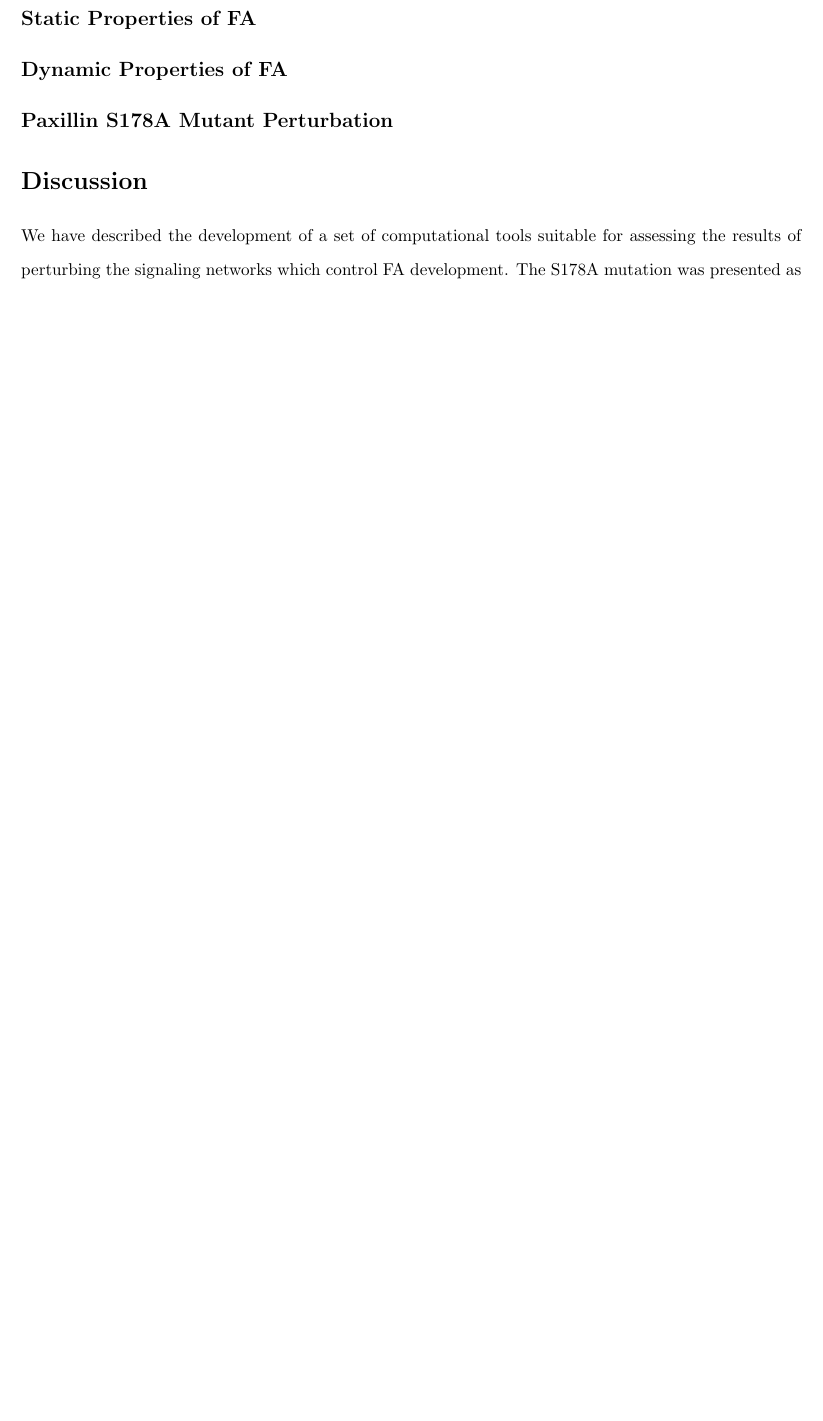
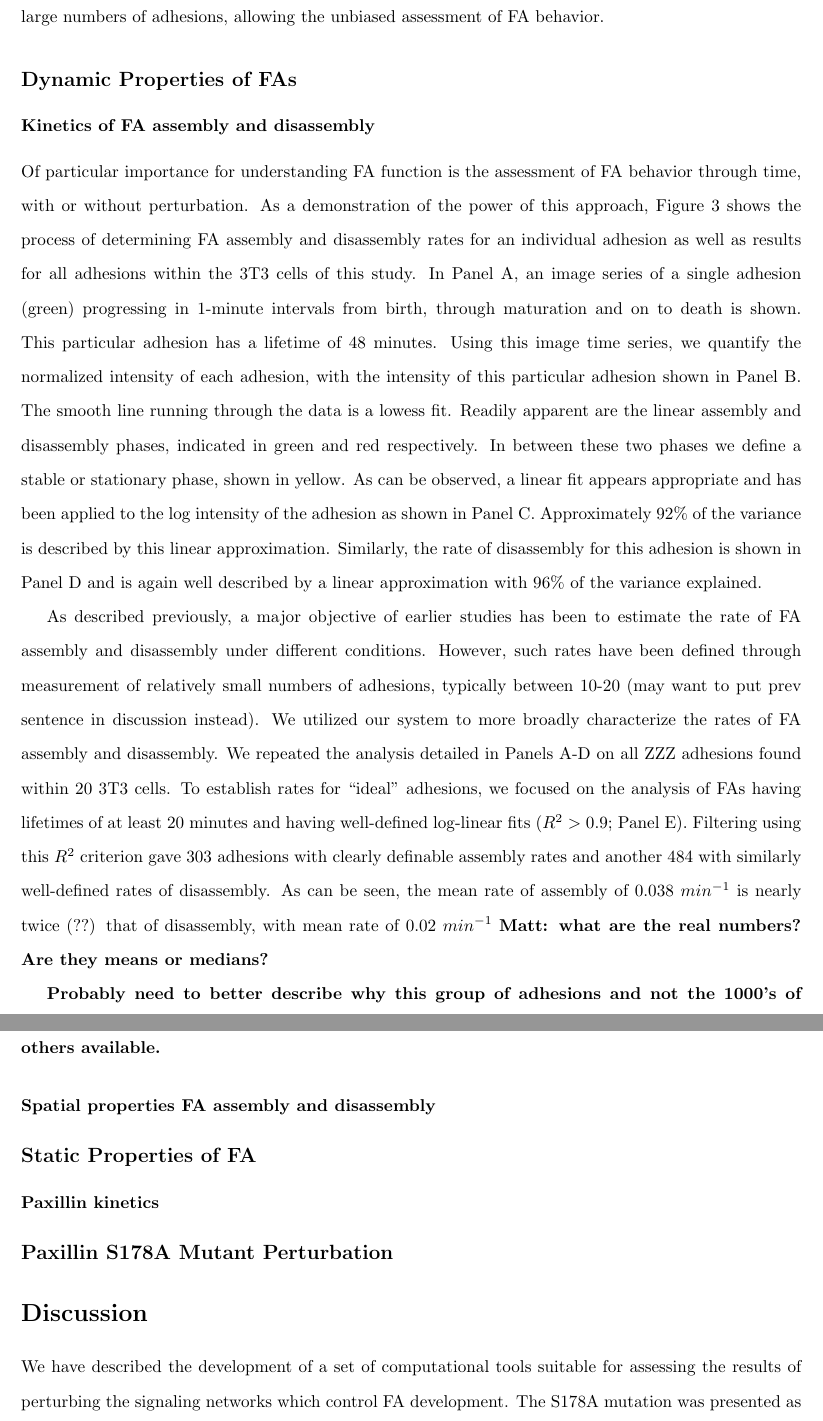
Before and after one commit to gomezlab/single_invado_analysis, a LaTeX document (doc/publication/paper/FA_paper.tex): part of page 5 of 18 before the commit and two parts of pages 5 and 6 of 19 after it, the two joined at a grey line, cut at the place of the change, the shorter picture padded with empty space. Compiled offline with pdfLaTeX; a missing bibliography style is replaced by a similar one.

Commit message:
Update dynamics section of results.
git-svn-id: https://svn-rc.unc.edu/gomez_lab/invadopodia@4160 ca063d7d-9bfa-4cd9-82ec-4107ad7834e0

```diff
--- a/doc/publication/paper/FA_paper.tex
+++ b/doc/publication/paper/FA_paper.tex
@@ -202,7 +205,22 @@ Distributions for several adhesion properties including area, average paxillin i
+As a whole, these results demonstrate that we are able to identify and quantitatively characterize large numbers of adhesions, allowing the unbiased assessment of FA behavior.
+
+
+
+\subsection*{Dynamic Properties of FAs}
+\subsubsection*{Kinetics of FA assembly and disassembly}
+Of particular importance for understanding FA function is the assessment of FA behavior through time, with or without perturbation. As a demonstration of the power of this approach, Figure 3 shows the process of determining FA assembly and disassembly rates for an individual adhesion as well as results for all adhesions within the 3T3 cells of this study. In Panel A, an image series of a single adhesion (green) progressing in 1-minute intervals from birth, through maturation and on to death is shown. This particular adhesion has a lifetime of 48 minutes. Using this image time series, we quantify the normalized intensity of each adhesion, with the intensity of this particular adhesion shown in Panel B. The smooth line running through the data is a lowess fit. Readily apparent are the linear assembly and disassembly phases, indicated in green and red respectively. In between these two phases we define a stable or stationary phase, shown in yellow. As can be observed, a linear fit appears appropriate and has been applied to the log intensity of the adhesion as shown in Panel C. Approximately 92\% of the variance is described by this linear approximation. Similarly, the rate of disassembly for this adhesion is shown in Panel D and is again well described by a linear approximation with 96\% of the variance explained.
+
+As described previously, a major objective of earlier studies has been to estimate the rate of FA assembly and disassembly under different conditions. However, such rates have been defined through measurement of relatively small numbers of adhesions, typically between 10-20 (may want to put prev sentence in discussion instead). We utilized our system to more broadly characterize the rates of FA assembly and disassembly. We repeated the analysis detailed in Panels A-D on all ZZZ adhesions found within 20 3T3 cells. To establish rates for ``ideal'' adhesions, we focused on the analysis of FAs having lifetimes of at least 20 minutes and having well-defined log-linear fits ($R^2 > 0.9$; Panel E). Filtering using this $R^2$ criterion gave 303 adhesions with clearly definable assembly rates and another 484 with similarly well-defined rates of disassembly. As can be seen, the mean rate of assembly of 0.038 $min^{-1}$ is nearly twice (??) that of disassembly, with mean rate of 0.02 $min^{-1}$ \textbf{Matt: what are the real numbers? Are they means or medians?}
+
+\textbf{Probably need to better describe why this group of adhesions and not the 1000's of others available.}
+
+\subsubsection*{Spatial properties FA assembly and disassembly}
+
 
 \subsection*{Static Properties of FA}
 
-\subsection*{Dynamic Properties of FA}
+\subsubsection*{Paxillin kinetics}
+
 
 \subsection*{Paxillin S178A Mutant Perturbation}
 
```
Also changed, not shown: doc/publication/paper/FA_paper.tex (5 more changed lines).
